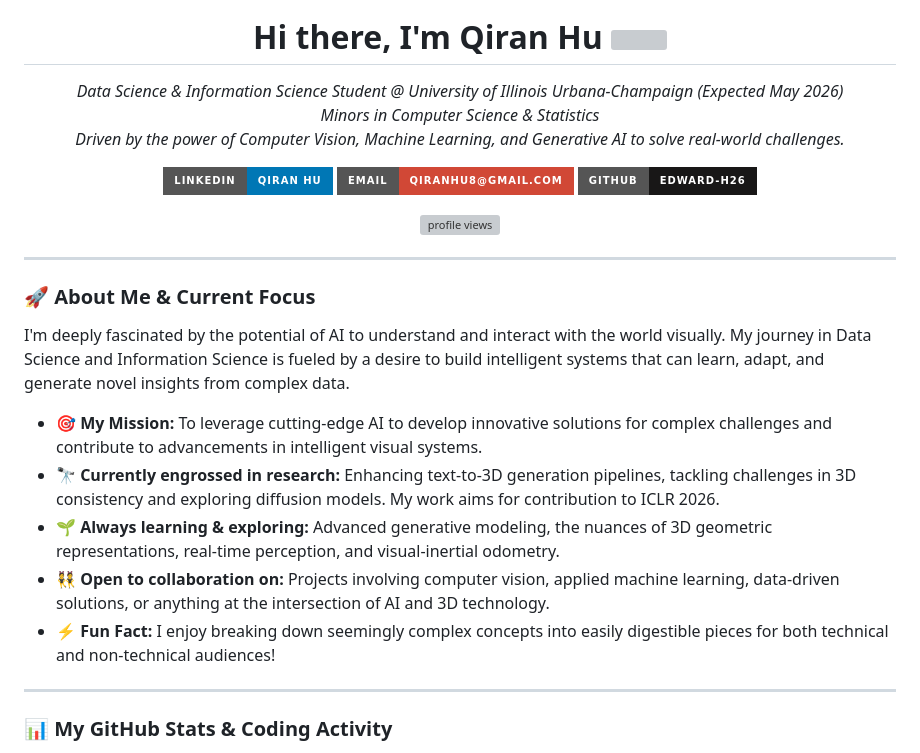
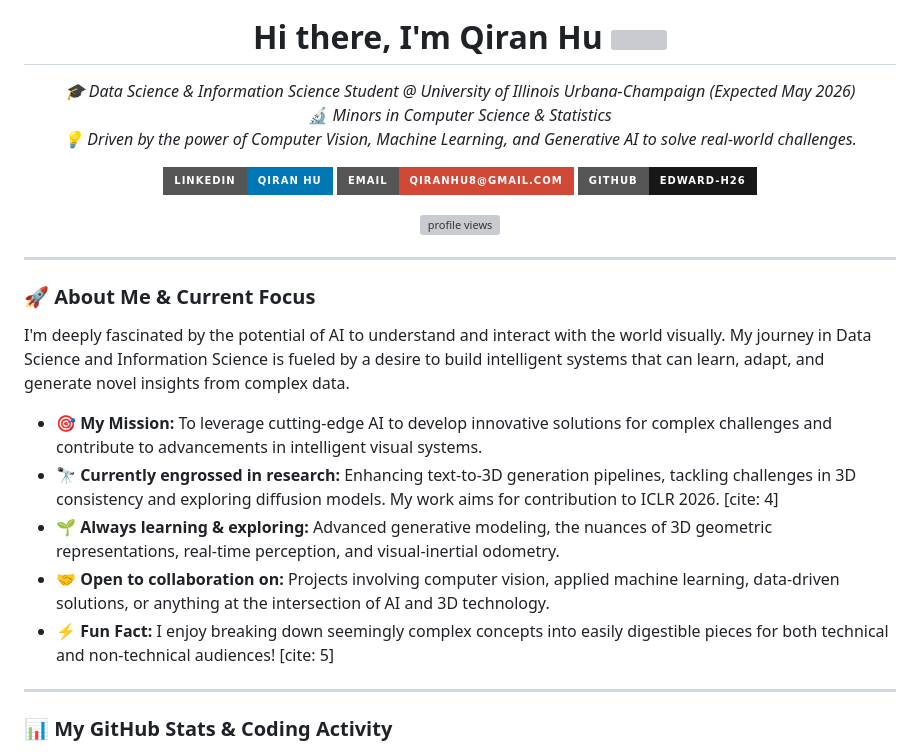
Before and after one commit to Edward-H26/Edward-H26, a Markdown page: README.md, the part around the change printed below. Drawn GitHub-style; badges without logos; grey boxes are pictures that could not be loaded.

```diff
--- a/README.md
+++ b/README.md
@@ -5,9 +6,9 @@
 
 <p align="center">
   <em>
-    Data Science & Information Science Student @ University of Illinois Urbana-Champaign (Expected May 2026) <br>
-    Minors in Computer Science & Statistics <br>
-    Driven by the power of Computer Vision, Machine Learning, and Generative AI to solve real-world challenges.
+    🎓 Data Science & Information Science Student @ University of Illinois Urbana-Champaign (Expected May 2026) <br>
+    🔬 Minors in Computer Science & Statistics <br>
+    💡 Driven by the power of Computer Vision, Machine Learning, and Generative AI to solve real-world challenges.
   </em>
 </p>
 
@@ -34,10 +35,10 @@
 I'm deeply fascinated by the potential of AI to understand and interact with the world visually. My journey in Data Science and Information Science is fueled by a desire to build intelligent systems that can learn, adapt, and generate novel insights from complex data.
 
 * 🎯 **My Mission:** To leverage cutting-edge AI to develop innovative solutions for complex challenges and contribute to advancements in intelligent visual systems.
-* 🔭 **Currently engrossed in research:** Enhancing text-to-3D generation pipelines, tackling challenges in 3D consistency and exploring diffusion models. My work aims for contribution to ICLR 2026.
+* 🔭 **Currently engrossed in research:** Enhancing text-to-3D generation pipelines, tackling challenges in 3D consistency and exploring diffusion models. My work aims for contribution to ICLR 2026. [cite: 4]
 * 🌱 **Always learning & exploring:** Advanced generative modeling, the nuances of 3D geometric representations, real-time perception, and visual-inertial odometry.
-* 👯 **Open to collaboration on:** Projects involving computer vision, applied machine learning, data-driven solutions, or anything at the intersection of AI and 3D technology.
-* ⚡ **Fun Fact:** I enjoy breaking down seemingly complex concepts into easily digestible pieces for both technical and non-technical audiences!
+* 🤝 **Open to collaboration on:** Projects involving computer vision, applied machine learning, data-driven solutions, or anything at the intersection of AI and 3D technology.
+* ⚡ **Fun Fact:** I enjoy breaking down seemingly complex concepts into easily digestible pieces for both technical and non-technical audiences! [cite: 5]
 
 ---
 
```
Also changed, not shown: other parts of README.md (+80 -49 lines).
